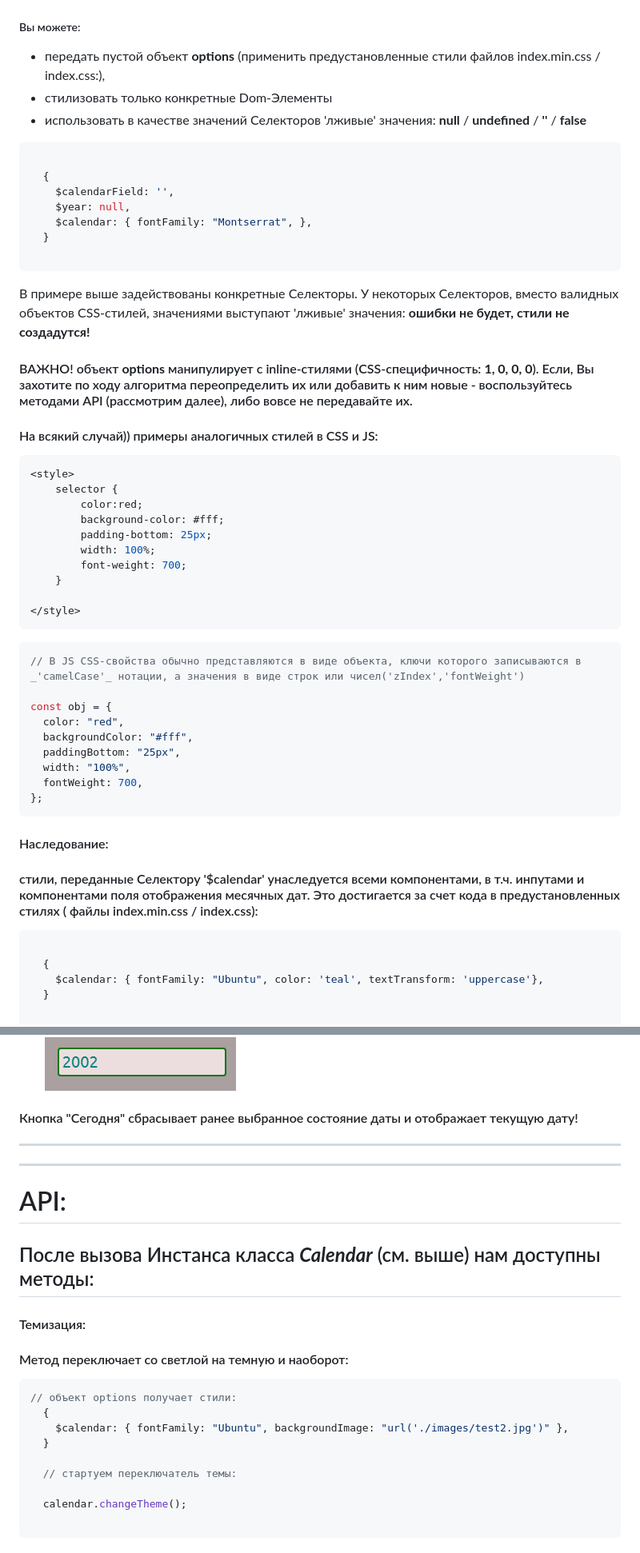
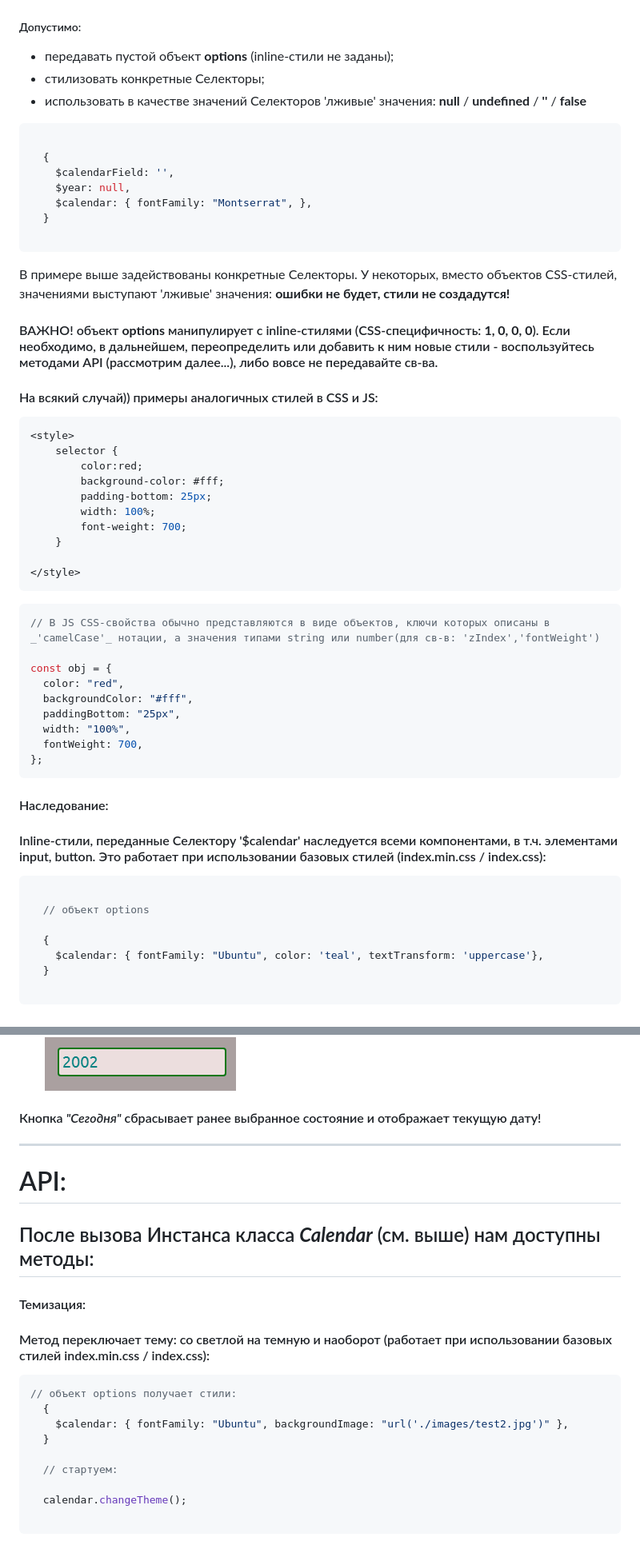
Before and after one commit to rakoth-gri/calendar, a Markdown page: readme.md, 2 parts joined by grey strips. Shown: that part at 80% size. GitHub-like rendering.

````diff
--- a/readme.md
+++ b/readme.md
@@ -167,10 +171,10 @@ const calendar = new Calendar(
 
 !['customized'](images/styled.png "customized")
 
-##### Вы можете:
+##### Допустимо:
 
-- передать пустой объект **options** (применить предустановленные стили файлов index.min.css / index.css:),
-- стилизовать только конкретные Dom-Элементы
+- передавать пустой объект **options** (inline-стили не заданы);
+- стилизовать конкретные Селекторы;
 - использовать в качестве значений Селекторов 'лживые' значения: **null** / **undefined** / **''** / **false**
 
 ```javascript
@@ -183,9 +187,9 @@ const calendar = new Calendar(
 
 ```
 
-В примере выше задействованы конкретные Селекторы. У некоторых Селекторов, вместо валидных объектов СSS-стилей, значениями выступают 'лживые' значения: **ошибки не будет, стили не создадутся!**
+В примере выше задействованы конкретные Селекторы. У некоторых, вместо объектов СSS-стилей, значениями выступают 'лживые' значения: **ошибки не будет, стили не создадутся!**
 
-#### ВАЖНО! объект **options** манипулирует с inline-стилями (CSS-специфичность: **1, 0, 0, 0**). Если, Вы захотите по ходу алгоритма переопределить их или добавить к ним новые - воспользуйтесь методами API (рассмотрим далее), либо вовсе не передавайте их.
+#### ВАЖНО! объект **options** манипулирует с inline-стилями (CSS-специфичность: **1, 0, 0, 0**). Если необходимо, в дальнейшем, переопределить или добавить к ним новые стили - воспользуйтесь методами API (рассмотрим далее...), либо вовсе не передавайте св-ва.
 
 #### На всякий случай)) примеры аналогичных стилей в CSS и JS:
 
@@ -203,7 +207,7 @@ const calendar = new Calendar(
 ```
 
 ```javascript
-// В JS СSS-свойства обычно представляются в виде объекта, ключи которого записываются в _'camelCase'_ нотации, а значения в виде строк или чисел('zIndex','fontWeight')
+// В JS СSS-свойства обычно представляются в виде объектов, ключи которых описаны в _'camelCase'_ нотации, а значения типами string или number(для св-в: 'zIndex','fontWeight')
 
 const obj = {
   color: "red",
@@ -216,9 +220,11 @@ const obj = {
 
 #### Наследование:
 
-#### стили, переданные Селектору '$calendar' унаследуется всеми компонентами, в т.ч. инпутами и компонентами поля отображения месячных дат. Это достигается за счет кода в предустановленных стилях ( файлы index.min.css / index.css):
+#### Inline-стили, переданные Селектору '$calendar' наследуется всеми компонентами, в т.ч. элементами input, button. Это работает при использовании базовых стилей (index.min.css / index.css):
 
 ```javascript
+
+  // объект options
 
   {
     $calendar: { fontFamily: "Ubuntu", color: 'teal', textTransform: 'uppercase'},
@@ -245,9 +285,7 @@ const obj = {
 - **ВСЕ ОК!**:<br>
   !['valid'](images/valid.png "valid")
 
-#### Кнопка "Сегодня" сбрасывает ранее выбранное состояние даты и отображает текущую дату!
-
----
+#### Кнопка _"Сегодня"_ сбрасывает ранее выбранное состояние и отображает текущую дату!
 
 ---
 
@@ -256,7 +294,8 @@ const obj = {
 ## После вызова Инстанса класса **_Calendar_** (cм. выше) нам доступны методы:
 
 #### Темизация:
-#### Метод переключает со светлой на темную и наоборот:
+
+#### Метод переключает тему: со светлой на темную и наоборот (работает при использовании базовых стилей index.min.css / index.css):
 
 ```javascript
 // объект options получает cтили:
@@ -264,7 +303,7 @@ const obj = {
     $calendar: { fontFamily: "Ubuntu", backgroundImage: "url('./images/test2.jpg')" },
   }
 
-  // cтартуем переключатель темы:
+  // cтартуем:
 
   calendar.changeTheme();
 
````
Also changed, not shown: other parts of readme.md (+66 -32 lines), images/overlay1.png (added), images/overlay2.png (added), images/test1.jpg, 9 other files.
